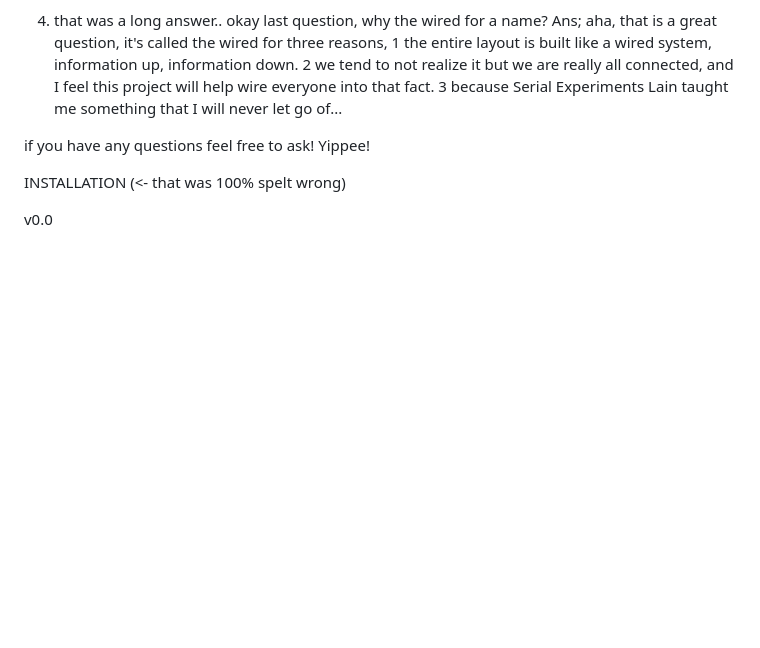
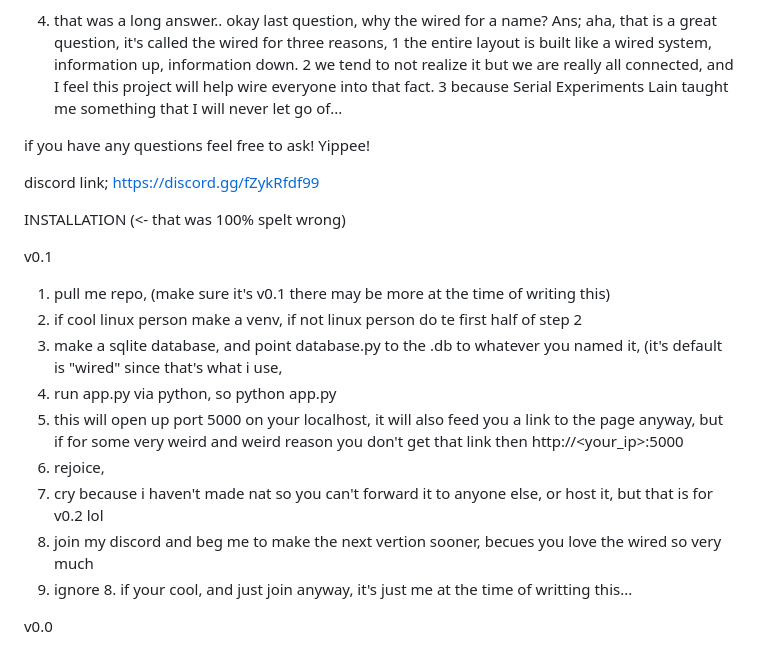
Before and after one commit to rafdog1222/the-wired, a Markdown page: README.md, the part around the change. GitHub-like rendering; blank space fills up the shorter version.

Commit message:
v0.1 updated readme

```diff
--- a/README.md
+++ b/README.md
@@ -18,7 +18,25 @@ now, the wired, a few questions you may be asking
 
 if you have any questions feel free to ask! Yippee!
 
+discord link;
+https://discord.gg/fZykRfdf99
+
+
+
 INSTALLATION (<- that was 100% spelt wrong)
+
+v0.1
+1. pull me repo, (make sure it's v0.1 there may be more at the time of writing this)
+2. if cool linux person make a venv, if not linux person do te first half of step 2
+3. make a sqlite database, and point database.py to the .db to whatever you named it, (it's default is "wired" since that's what i use,
+4. run app.py via python, so python app.py
+5. this will open up port 5000 on your localhost, it will also feed you a link to the page anyway, but if for some very weird and weird reason you don't get that link then http://<your_ip>:5000
+6. rejoice,
+7. cry because i haven't made nat so you can't forward it to anyone else, or host it, but that is for v0.2 lol
+8. join my discord and beg me to make the next vertion sooner, becues you love the wired so very much
+9. ignore 8. if your cool, and just join anyway, it's just me at the time of writting this...
+
+
 
 v0.0
 
```
